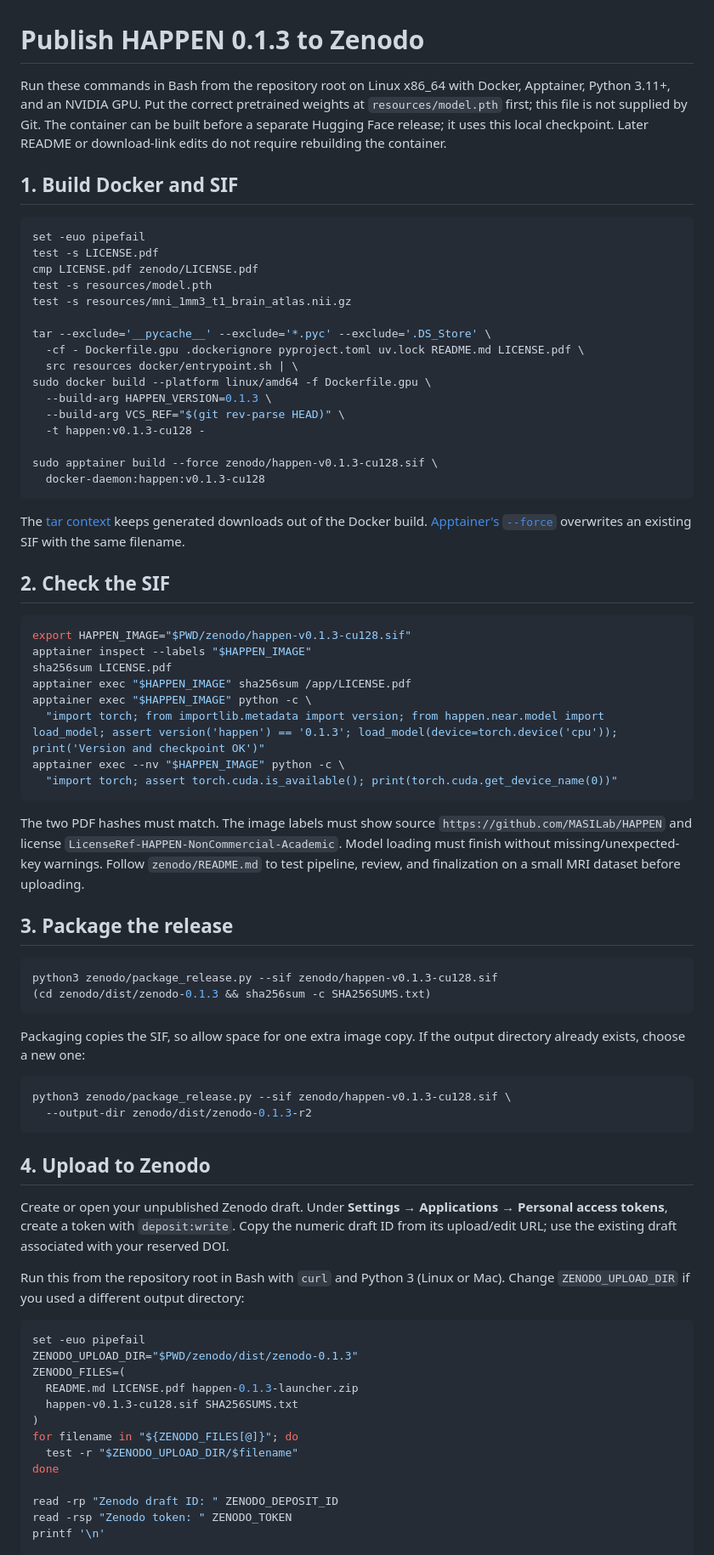
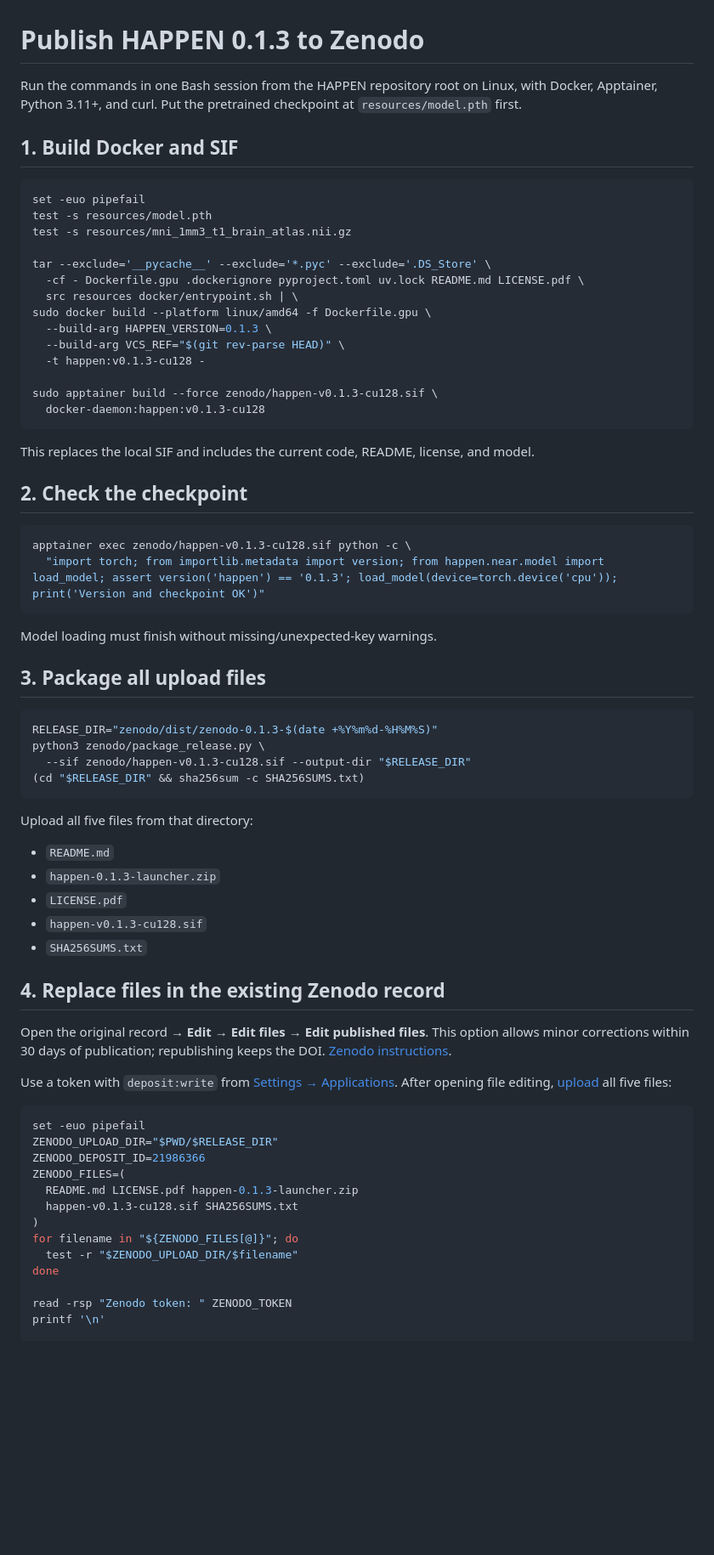
Before and after one commit to JihengLi/HAPPEN, a Markdown page: zenodo/PUBLISHING.md, the part around one of its changes. Shown at 85% size. GitHub-like rendering; blank space fills up the shorter version.

Commit message:
revise publish.md

````diff
--- a/zenodo/PUBLISHING.md
+++ b/zenodo/PUBLISHING.md
@@ -1,13 +1,11 @@
 # Publish HAPPEN 0.1.3 to Zenodo
 
-Run these commands in Bash from the repository root on Linux x86_64 with Docker, Apptainer, Python 3.11+, and an NVIDIA GPU. Put the correct pretrained weights at `resources/model.pth` first; this file is not supplied by Git. The container can be built before a separate Hugging Face release; it uses this local checkpoint. Later README or download-link edits do not require rebuilding the container.
+Run the commands in one Bash session from the HAPPEN repository root on Linux, with Docker, Apptainer, Python 3.11+, and curl. Put the pretrained checkpoint at `resources/model.pth` first.
 
 ## 1. Build Docker and SIF
 
 ```bash
 set -euo pipefail
-test -s LICENSE.pdf
-cmp LICENSE.pdf zenodo/LICENSE.pdf
 test -s resources/model.pth
 test -s resources/mni_1mm3_t1_brain_atlas.nii.gz
 
@@ -23,46 +21,44 @@ sudo apptainer build --force zenodo/happen-v0.1.3-cu128.sif \
   docker-daemon:happen:v0.1.3-cu128
 ```
 
-The [tar context](https://docs.docker.com/build/concepts/context/#local-tarballs) keeps generated downloads out of the Docker build. [Apptainer's `--force`](https://apptainer.org/docs/user/latest/cli/apptainer_build.html) overwrites an existing SIF with the same filename.
+This replaces the local SIF and includes the current code, README, license, and model.
 
-## 2. Check the SIF
+## 2. Check the checkpoint
 
 ```bash
-export HAPPEN_IMAGE="$PWD/zenodo/happen-v0.1.3-cu128.sif"
-apptainer inspect --labels "$HAPPEN_IMAGE"
-sha256sum LICENSE.pdf
-apptainer exec "$HAPPEN_IMAGE" sha256sum /app/LICENSE.pdf
-apptainer exec "$HAPPEN_IMAGE" python -c \
+apptainer exec zenodo/happen-v0.1.3-cu128.sif python -c \
   "import torch; from importlib.metadata import version; from happen.near.model import load_model; assert version('happen') == '0.1.3'; load_model(device=torch.device('cpu')); print('Version and checkpoint OK')"
-apptainer exec --nv "$HAPPEN_IMAGE" python -c \
-  "import torch; assert torch.cuda.is_available(); print(torch.cuda.get_device_name(0))"
 ```
 
-The two PDF hashes must match. The image labels must show source `https://github.com/MASILab/HAPPEN` and license `LicenseRef-HAPPEN-NonCommercial-Academic`. Model loading must finish without missing/unexpected-key warnings. Follow `zenodo/README.md` to test pipeline, review, and finalization on a small MRI dataset before uploading.
+Model loading must finish without missing/unexpected-key warnings.
 
-## 3. Package the release
+## 3. Package all upload files
 
 ```bash
-python3 zenodo/package_release.py --sif zenodo/happen-v0.1.3-cu128.sif
-(cd zenodo/dist/zenodo-0.1.3 && sha256sum -c SHA256SUMS.txt)
+RELEASE_DIR="zenodo/dist/zenodo-0.1.3-$(date +%Y%m%d-%H%M%S)"
+python3 zenodo/package_release.py \
+  --sif zenodo/happen-v0.1.3-cu128.sif --output-dir "$RELEASE_DIR"
+(cd "$RELEASE_DIR" && sha256sum -c SHA256SUMS.txt)
 ```
 
-Packaging copies the SIF, so allow space for one extra image copy. If the output directory already exists, choose a new one:
+Upload all five files from that directory:
 
-```bash
-python3 zenodo/package_release.py --sif zenodo/happen-v0.1.3-cu128.sif \
-  --output-dir zenodo/dist/zenodo-0.1.3-r2
-```
+- `README.md`
+- `happen-0.1.3-launcher.zip`
+- `LICENSE.pdf`
+- `happen-v0.1.3-cu128.sif`
+- `SHA256SUMS.txt`
 
-## 4. Upload to Zenodo
+## 4. Replace files in the existing Zenodo record
 
-Create or open your unpublished Zenodo draft. Under **Settings → Applications → Personal access tokens**, create a token with `deposit:write`. Copy the numeric draft ID from its upload/edit URL; use the existing draft associated with your reserved DOI.
+Open the original record → **Edit** → **Edit files** → **Edit published files**. This option allows minor corrections within 30 days of publication; republishing keeps the DOI. [Zenodo instructions](https://help.zenodo.org/docs/deposit/manage-files/#modify-files-after-publication).
 
-Run this from the repository root in Bash with `curl` and Python 3 (Linux or Mac). Change `ZENODO_UPLOAD_DIR` if you used a different output directory:
+Use a token with `deposit:write` from [Settings → Applications](https://zenodo.org/account/settings/applications/). After opening file editing, [upload](https://github.com/zenodo/zenodo-rdm/blob/master/site/zenodo_rdm/legacy/resources.py) all five files:
 
 ```bash
 set -euo pipefail
-ZENODO_UPLOAD_DIR="$PWD/zenodo/dist/zenodo-0.1.3"
+ZENODO_UPLOAD_DIR="$PWD/$RELEASE_DIR"
+ZENODO_DEPOSIT_ID=21986366
 ZENODO_FILES=(
   README.md LICENSE.pdf happen-0.1.3-launcher.zip
   happen-v0.1.3-cu128.sif SHA256SUMS.txt
@@ -71,7 +67,6 @@ for filename in "${ZENODO_FILES[@]}"; do
   test -r "$ZENODO_UPLOAD_DIR/$filename"
 done
 
-read -rp "Zenodo draft ID: " ZENODO_DEPOSIT_ID
 read -rsp "Zenodo token: " ZENODO_TOKEN
 printf '\n'
 
````
Also changed, not shown: other parts of zenodo/PUBLISHING.md (+6 -32 lines).
